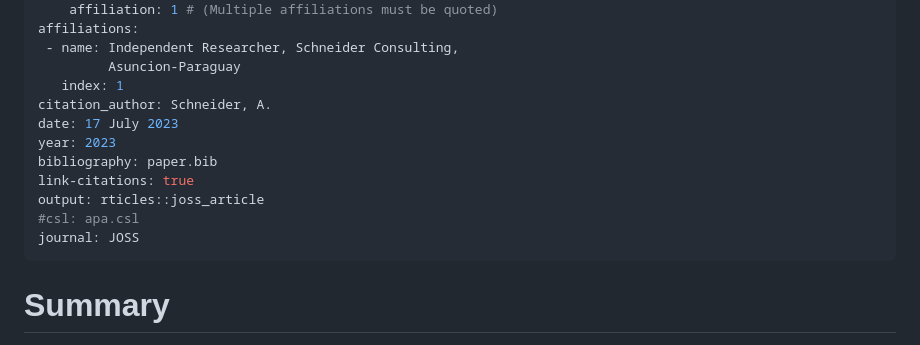
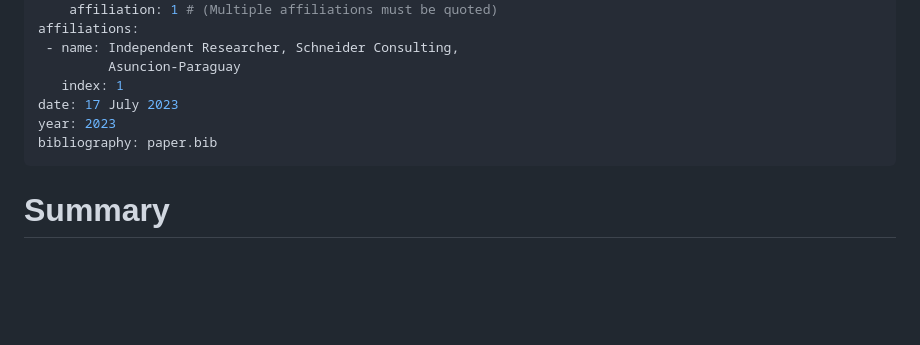
Before and after one commit to ropensci/concstats, a Markdown page: paper/paper.md, the part around one of its changes. Rendered like a GitHub page; blank space fills up the shorter version.

Commit message:
Minor fixes to paper

```diff
--- a/paper/paper.md
+++ b/paper/paper.md
@@ -14,14 +14,9 @@ affiliations:
  - name: Independent Researcher, Schneider Consulting,
          Asuncion-Paraguay
    index: 1
-citation_author: Schneider, A.
 date: 17 July 2023
 year: 2023
 bibliography: paper.bib
-link-citations: true
-output: rticles::joss_article
-#csl: apa.csl
-journal: JOSS
 ---
 
 # Summary
```
Also changed, not shown: other parts of paper/paper.md (+2 -2 lines).
